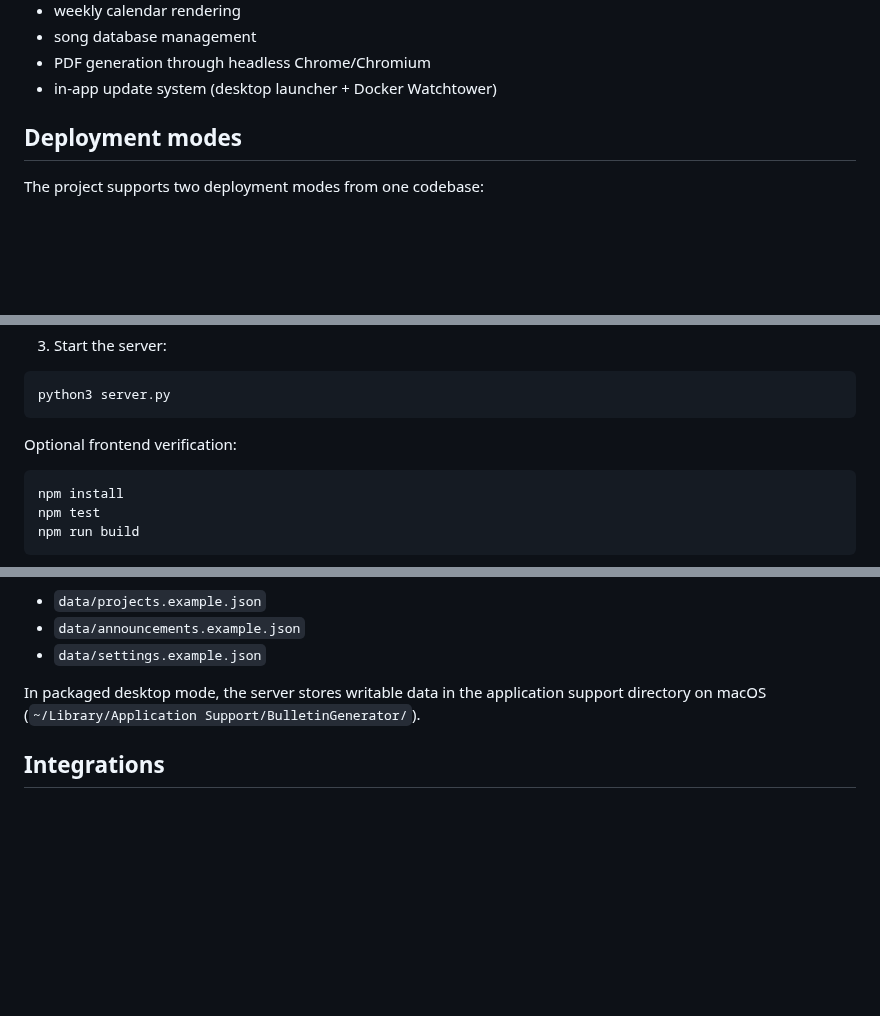
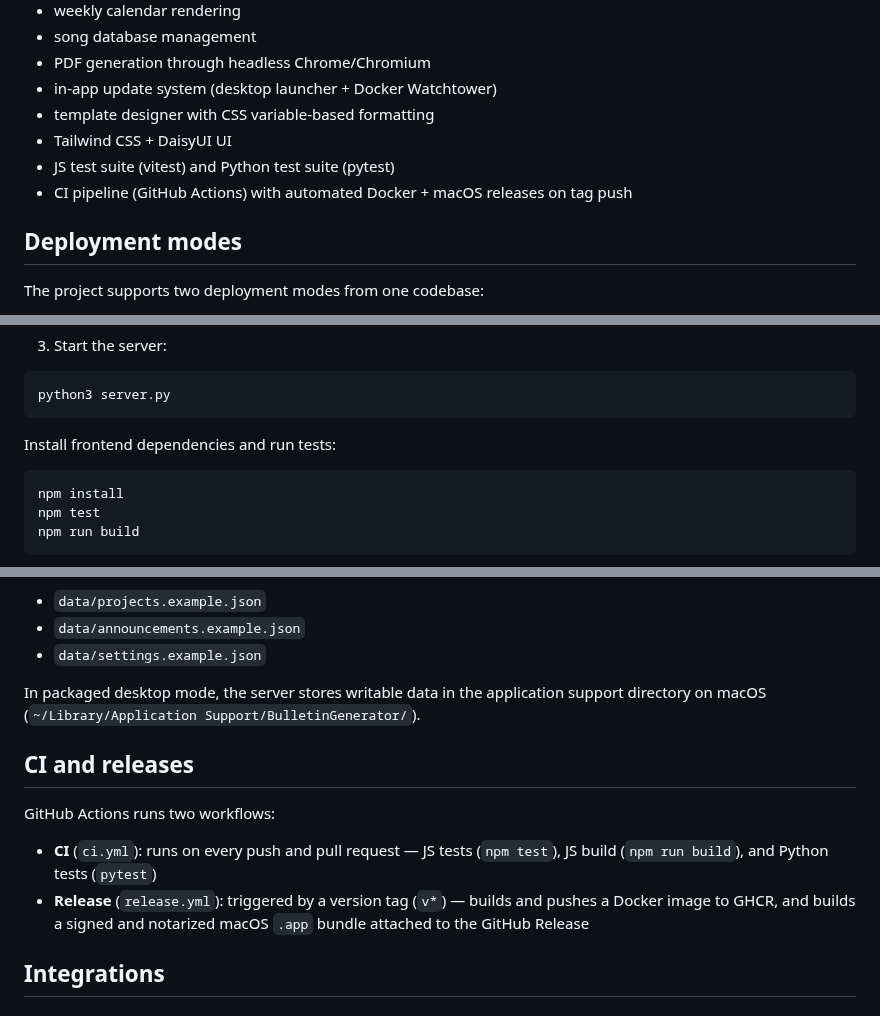
Before and after one commit to ajhochy/bulletin-generator, a Markdown page: README.md, 3 parts joined by grey strips. Rendered like a GitHub page; blank space fills up the shorter version.

Commit message:
docs: update feature list, dev workflow, and add CI/releases section to README

````diff
--- a/README.md
+++ b/README.md
@@ -44,6 +44,10 @@ Typical workflow:
 - song database management
 - PDF generation through headless Chrome/Chromium
 - in-app update system (desktop launcher + Docker Watchtower)
+- template designer with CSS variable-based formatting
+- Tailwind CSS + DaisyUI UI
+- JS test suite (vitest) and Python test suite (pytest)
+- CI pipeline (GitHub Actions) with automated Docker + macOS releases on tag push
 
 ## Deployment modes
 
@@ -76,7 +80,7 @@ cp .env.example .env
 python3 server.py
 ```
 
-Optional frontend verification:
+Install frontend dependencies and run tests:
 
 ```bash
 npm install
@@ -154,6 +158,13 @@ Committed example files are included as safe templates:
 
 In packaged desktop mode, the server stores writable data in the application support directory on macOS (`~/Library/Application Support/BulletinGenerator/`).
 
+## CI and releases
+
+GitHub Actions runs two workflows:
+
+- **CI** (`ci.yml`): runs on every push and pull request — JS tests (`npm test`), JS build (`npm run build`), and Python tests (`pytest`)
+- **Release** (`release.yml`): triggered by a version tag (`v*`) — builds and pushes a Docker image to GHCR, and builds a signed and notarized macOS `.app` bundle attached to the GitHub Release
+
 ## Integrations
 
 ### Planning Center
````
